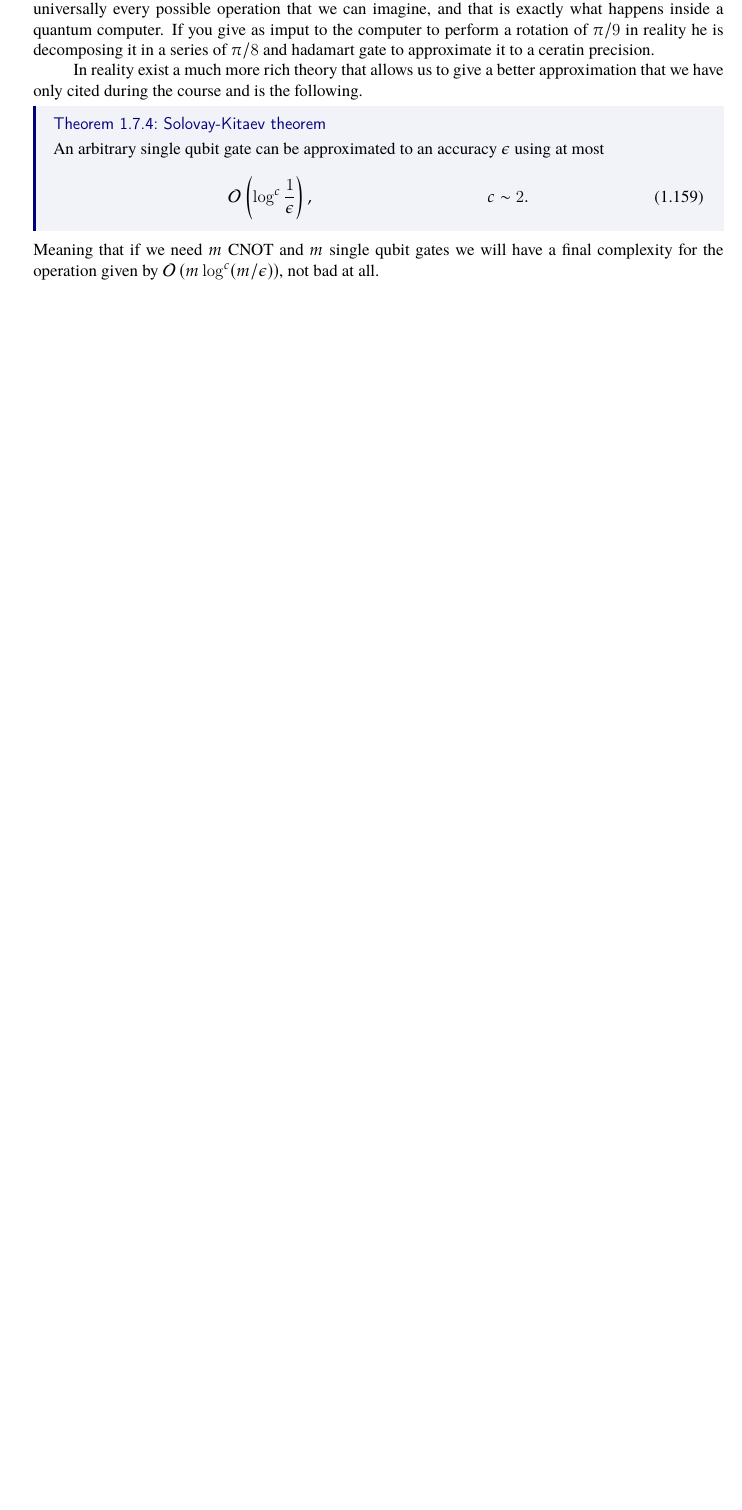
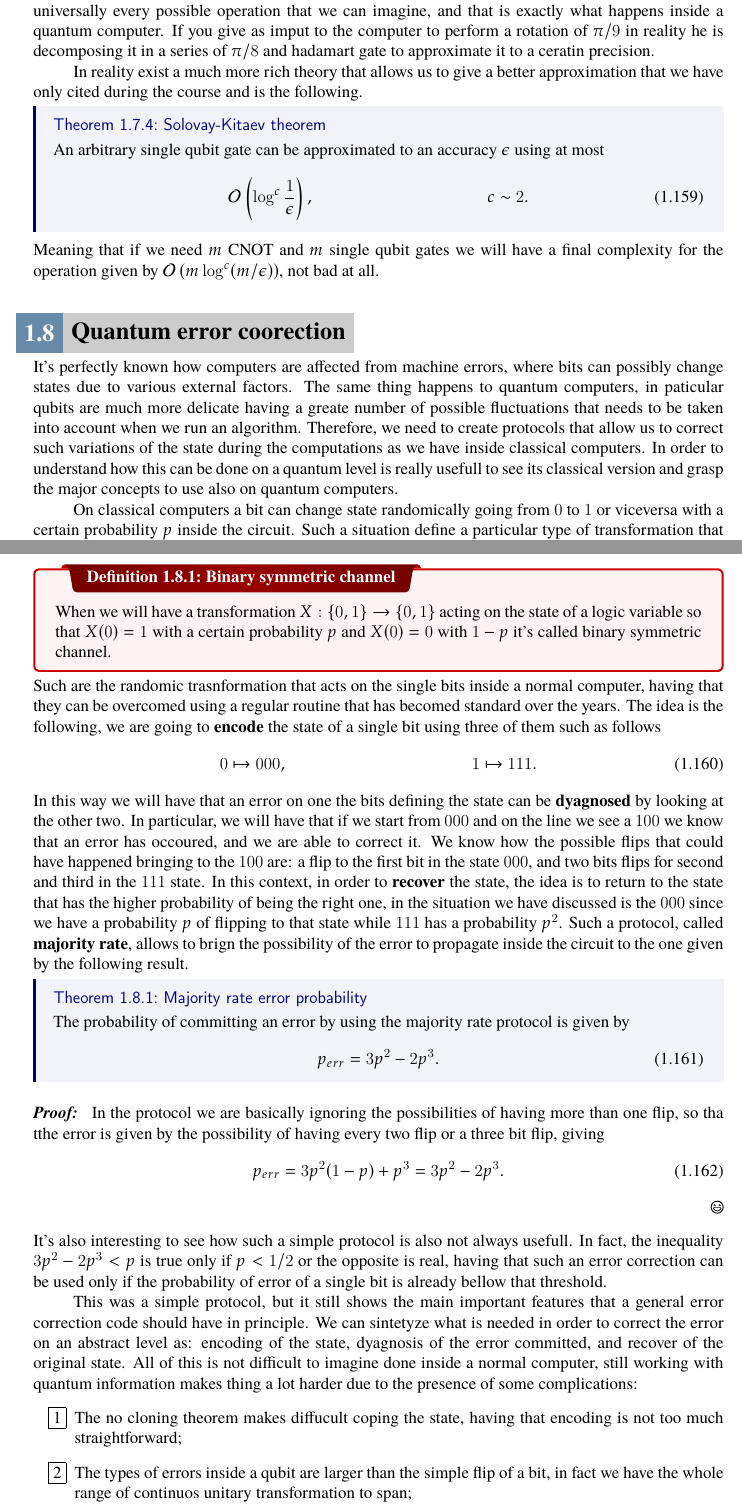
Before and after one commit to Luca-Leoni/Quantum-Computation, a LaTeX thesis (Quantum Computing.tex, which reads Chapter1/Section8.tex): part of page 44 of 44 before the commit and two parts of pages 44 and 45 of 48 after it, the two joined at a grey line, cut so that both start at the same text, the shorter picture padded with empty space. The pictures show the PDF file Quantum Computing.pdf that the author committed with the source.

Commit message:
Quantum error correction to the Shor Code.

```diff
--- /dev/null
+++ b/Chapter1/Section8.tex
@@ -0,0 +1,39 @@
+\section{Quantum error coorection}
+
+It's perfectly known how computers are affected from machine errors, where bits can possibly change states due to various external factors. The same thing happens to quantum computers, in paticular qubits are much more delicate having a greate number of possible fluctuations that needs to be taken into account when we run an algorithm. Therefore, we need to create protocols that allow us to correct such variations of the state during the computations as we have inside classical computers. In order to understand how this can be done on a quantum level is really usefull to see its classical version and grasp the major concepts to use also on quantum computers.
+
+On classical computers a bit can change state randomically going from $0$ to $1$ or viceversa with a certain probability $p$ inside the circuit. Such a situation define a particular type of transformation that we will define as follows.
+\dfn{Binary symmetric channel}
+{
+    When we will have a transformation $X:\{0,1\} \to \{0,1\}$ acting on the state of a logic variable so that $X(0) = 1$ with a certain probability $p$ and $X(0) = 0$ with $1-p$ it's called binary symmetric channel.
+}
+\noindent
+Such are the randomic trasnformation that acts on the single bits inside a normal computer, having that they can be overcomed using a regular routine that has becomed standard over the years. The idea is the following, we are going to \textbf{encode} the state of a single bit using three of them such as follows
+\begin{align}
+    &0 \mapsto 000, &1\mapsto 111.
+\end{align}
+In this way we will have that an error on one the bits defining the state can be \textbf{dyagnosed} by looking at the other two. In particular, we will have that if we start from $000$ and on the line we see a $100$ we know that an error has occoured, and we are able to correct it. We know how the possible flips that could have happened bringing to the $100$ are: a flip to the first bit in the state $000$, and two bits flips for second and third in the $111$ state. In this context, in order to \textbf{recover} the state, the idea is to return to the state that has the higher probability of being the right one, in the situation we have discussed is the $000$ since we have a probability $p$ of flipping to that state while $111$ has a probability $p^2$. Such a protocol, called \textbf{majority rate}, allows to brign the possibility of the error to propagate inside the circuit to the one given by the following result.
+\thm{Majority rate error probability}
+{
+    The probability of committing an error by using the majority rate protocol is given by
+    \begin{equation}
+        \label{eq:ErrMajoRate}
+        p_{err} = 3p^2 - 2p^3.
+    \end{equation}
+}
+\pf{Proof}
+{
+    In the protocol we are basically ignoring the possibilities of having more than one flip, so tha tthe error is given by the possibility of having every two flip or a three bit flip, giving
+    \begin{equation}
+        p_{err} = 3p^2(1-p) + p^3 = 3p^2 - 2p^3.
+    \end{equation}
+}
+\noindent
+It's also interesting to see how such a simple protocol is also not always usefull. In fact, the inequality $3p^2 - 2p^3 < p$ is true only if $p < 1/2$ or the opposite is real, having that such an error correction can be used only if the probability of error of a single bit is already bellow that threshold.
+
+This was a simple protocol, but it still shows the main important features that a general error correction code should have in principle. We can sintetyze what is needed in order to correct the error on an abstract level as: encoding of the state, dyagnosis of the error committed, and recover of the original state. All of this is not difficult to imagine done inside a normal computer, still working with quantum information makes thing a lot harder due to the presence of some complications:
+\begin{enumerate}[label*=\protect\fbox{\arabic{enumi}}]
+    \item The no cloning theorem makes diffucult coping the state, having that encoding is not too much straightforward;
+    \item The types of errors inside a qubit are larger than the simple flip of a bit, in fact we have the whole range of continuos unitary transformation to span;
+    \item Recover a state it's not easy to do expecially remembering that if we measure a state we are going to lose it forever.
+\end{enumerate}
@@ -0,0 +45,4 @@
+\begin{equation}
+    \label{eq:baseState}
+    \ket{\psi} = a\ket{0} + b\ket{1} \mapsto a \ket{000} + b \ket{111} = \ket{\psi_0}.
+\end{equation}
@@ -0,0 +56,65 @@
+    \label{fig:SinQuEncod}
+\end{figure}
+The first circuit reported on the left of that figure creates a gate, that we will call $E$, that perform exactly the wanted operation. In this way the first step is performed, now we shall be able to understand if a state flip error happens by the fact that $\ket{\psi_0}$ will change state going from \eqref{eq:baseState} to one of the following
+\begin{equation}
+    \label{eq:FlippedStates}
+    \ket{\psi_1} = a\ket{100} + b \ket{011}, \hspace{1cm} \ket{\psi_2} = a\ket{010} + b\ket{101}, \hspace{1cm} \ket{\psi_3} = a\ket{001} + b\ket{110}.
+\end{equation}
+The last thing that we need to understand is how we can understand in which state is the system in order to then correct it. The idea is so to mesure the state using a particular mesure defined as
+\begin{align}
+    &\{\hat{P}_k\}_{k=0}^3, &\hat{P}_k = \ketbra{\psi_k},
+\end{align}
+which will allow us to mesure exactly which state we have whithout making it collapse. In fact, if we are in a state $\ket{\psi_j}$ we will have that
+\begin{equation}
+    p_k = \ev{\hat{P}_k}{\psi_j} = \begin{cases}
+        0 & j \neq k\\
+        \abs{a}^2 + \abs{b}^2 & j = k
+    \end{cases} = \delta_{jk},
+\end{equation}
+meaning that the only possible state in which $\ket{\psi_j}$ can collapse into is itself. This will allow us to evaluate the state perfectly giving a good diagnose of the error that has occured, a mesure that allow us to do this is called \textbf{syndrome operator}. Subsequently, after understand the state of the system, we will be able to correct the error by appling an $X$ operator on the flipped qubit.
+
+
+To make an example of such measure different from the projector theoretical one, we can simply define it by using a series of $Z$ operators. We remember how $\ket{0}$ and $\ket{1}$ are the eigenstates of the operator so that $Z\ket{0/1} = +1/-1\ket{0/1}$. Knowing it we can define the operators
+\begin{equation}
+    Z_1Z_2 = Z_1\otimes Z_2\otimes \mathbb{1}_3 = [+1(\ketbra{00} + \ketbra{11}) -1(\ketbra{10} + \ketbra{01})]\otimes \mathbb{1}_3,
+\end{equation}
+which shows how it returns $+1$ if the first and second qubit are equal, and $-1$ otherwise. In this way we can define a really clever syndrome opeartor measure by using only two operators $Z_1Z_2$ and $Z_2Z_3$, having that by their value we can understand the error exactly. In fact, by knowing which qubits are equal or not allows us to tell exactly which of the four state we have in that specific moment.
+
+This method is so an exact copy of the classical one setted in a quantum environment, and we can see how it is the same as before since the probability of an error to propagate using this routine is given exactly by \eqref{eq:ErrMajoRate}. Meaning that this can be implemented only if the error rate is already below the $50\%$, but still this is a good simple algorithm since can be applied not only to the case of the state flip but also to other type of errors. For example, for a qubit not only the state can be change by external factor, but also the phase is vulnerable. In particular, we can imagine that now the operator that is applied with a probability $p$ is $Z$, which applied on $\ket{\psi}$ will flip the phase of $\ket{1}$. One may think that such an error needs to be trated differently from the one seen before, but that would be not true. In fact, we can see how if instead of the computational base we use $\ket{\pm}$ to represent the states the problem returns to a flip of the state since $Z\ket{\pm} = \ket{\mp}$. Therefore, if we encode the states by using the circuit in \figref{fig:SinQuEncod} that performs the following tranformation
+\begin{align}
+    &\ket{0}\mapsto \ket{+++}, &\ket{1}\mapsto\ket{---},
+\end{align}
+we can then define the syndrome mesure by also changin base as the normal one and obtaining
+\begin{equation}
+    H^{\otimes 3} Z_1Z_2 H^{\otimes 3} = X_1X_2.
+\end{equation}
+This will allow us to understand if a phase flip happens allowing us to recover the initial state without any problem, reducing the probability of error as seen before.
+
+\subsection{Shor code}
+
+We have seen how we are able to correct both states flips and phase flips in a separate way, but inside a quantum computer we are interested in the full correction of the qubits aiming to a protocol allowing for the correction of both at the same time. Such a routine exist and is called \textbf{Shor code} that we shall see next.
+
+The idea starts with the encoding of the states by using a total of $9$ qubits mapping the computational base to the following monsters
+\begin{align}
+    &\ket{0} = \left( \frac{\ket{000} + \ket{111}}{\sqrt{2}} \right)_{B1}\left( \frac{\ket{000} + \ket{111}}{\sqrt{2}} \right)_{B2}\left( \frac{\ket{000} + \ket{111}}{\sqrt{2}} \right)_{B3} = \ket{+}_{B1}\ket{+}_{B2}\ket{+}_{B3},\\
+    &\ket{1} = \left( \frac{\ket{000} - \ket{111}}{\sqrt{2}} \right)_{B1}\left( \frac{\ket{000} - \ket{111}}{\sqrt{2}} \right)_{B2}\left( \frac{\ket{000} - \ket{111}}{\sqrt{2}} \right)_{B3} = \ket{-}_{B1}\ket{-}_{B2}\ket{-}_{B3}.
+\end{align}
+Basically defining three blocks with inside the same encoded state of before, having in fact an encoder circuit really close to the two seen previously as depicted in \figref{fig:ShorEncoder}.
+\begin{figure}[t]
+    \centering
+    \includegraphics[width=0.8\textwidth]{Immagini/ShorEncoder.pdf}
+    \caption{
+        Encoder for the Shor code, where the gates defined by $E$ are ncoders for the simple case of the state flip correction.
+    }
+    \label{fig:ShorEncoder}
+\end{figure}
+Now, we can go and see what happens if we have a state or phase flip inside one of the qubit. In the case of the state flip, we can see how one of the blocks will change the state as in \eqref{eq:FlippedStates} so that we can use a generalization of the $Z_1Z_2$ measure to find out the error
+\begin{equation}
+    Z_1Z_2 = (Z_1Z_2)_{B1}\otimes\mathbb{1}_{B2}\otimes\mathbb{1}_{B3}.
+\end{equation}
+We have so an efficient way to spot the state errors and correct them by simply apply a NOT where needed. Then, for the phase flips instead we will have that one of the blocks will change having that $\ket{\pm}$ will fo into $\ket{\mp}$. To spot which one of the blocks we need to correct we can use the same idea seen previously for the phase flip, where we can use the following operators
+\begin{align}
+    &S_1 = X_{B1}X_{B2} = (X_1X_2X_3)\otimes(X_4X_5X_6)\otimes\mathbb{1}_{B3},\\
+    &S_2 = X_{B2}X_{B3} = \mathbb{1}_{B1} \otimes (X_4X_5X_6)\otimes (X_7X_8X_9).
+\end{align}
+In this way we can be sure to see every possible state and phase flip inside our circuit and be able to correct them properly.
```
Also changed, not shown: Quantum Computing.tex (+1 -0 lines), Immagini/ShorEncoder.pdf (added), Immagini/SinQuEncod.pdf (added), Quantum Computing.pdf, Chapter1/Section8.tex (12 more changed lines).
